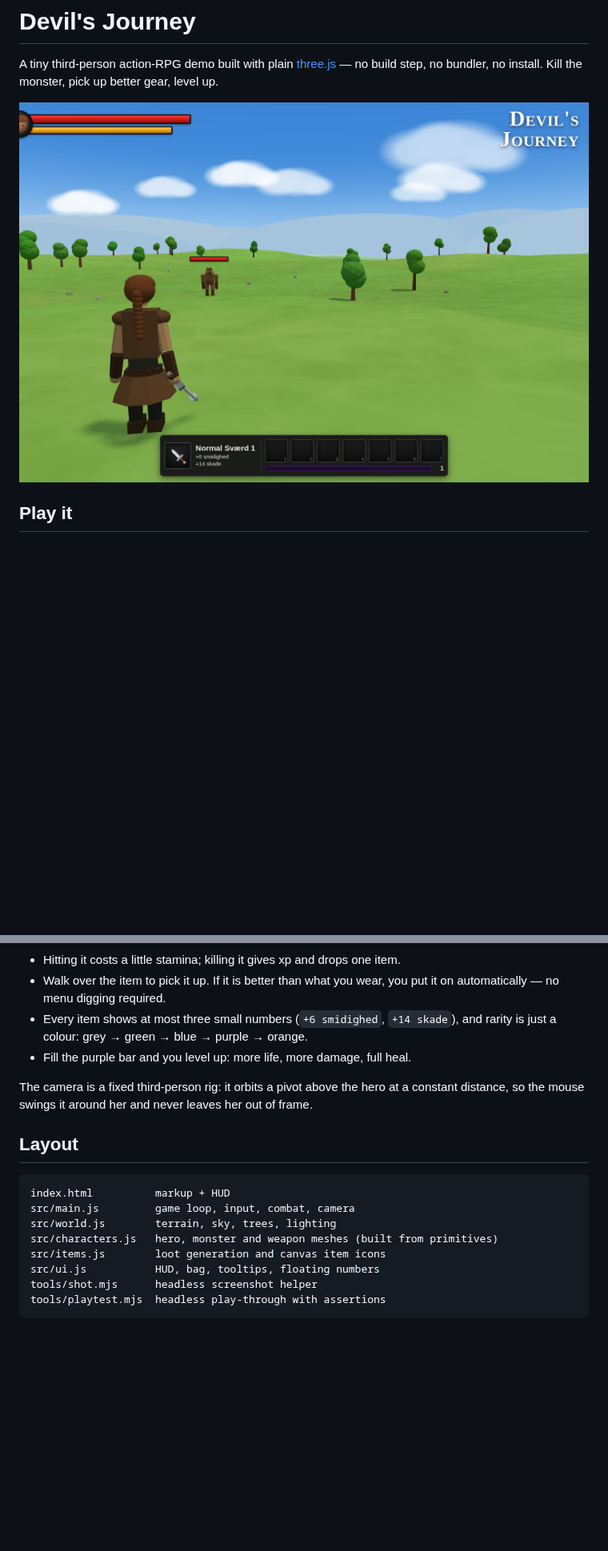
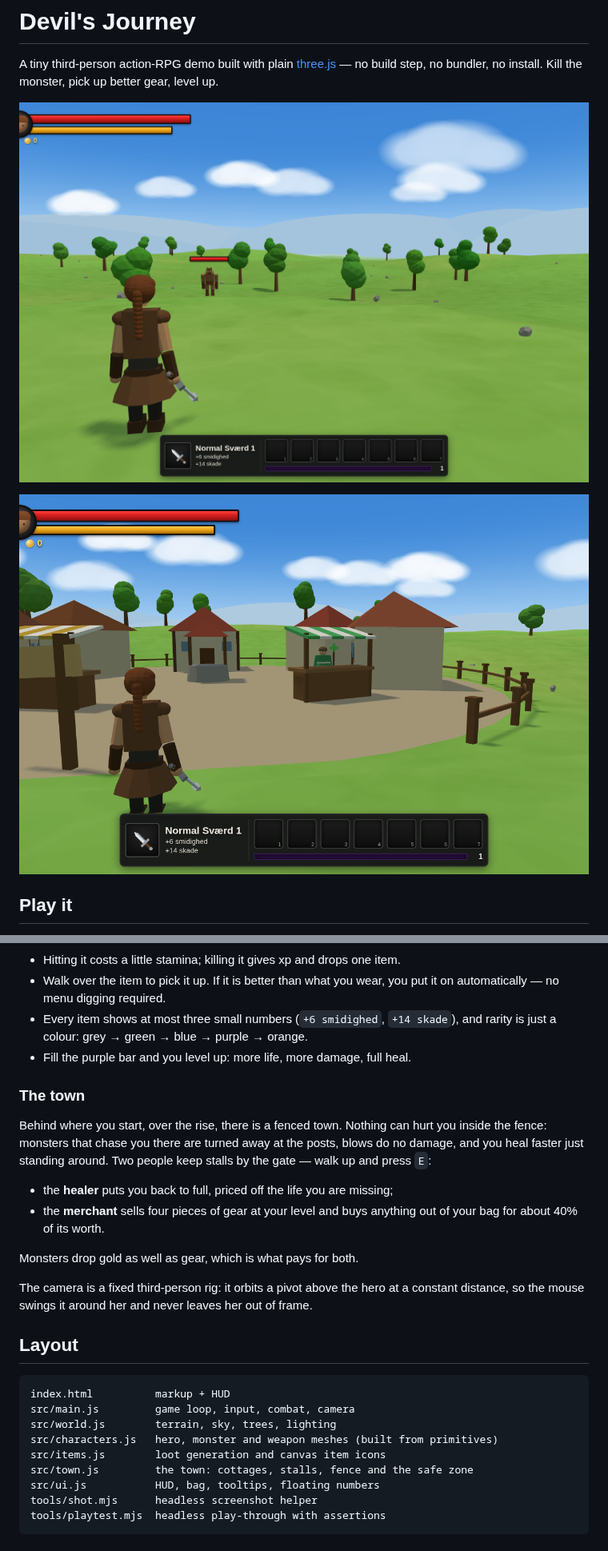
Before and after one commit to StevenSeagalStreams/Devils-Jouney, a Markdown page: README.md, 2 parts joined by grey strips. Shown at 80% size. Rendered like a GitHub page; pictures changed too: docs/screenshot-gameplay.png, docs/screenshot-town.png (added); blank space fills up the shorter version.

```diff
--- a/README.md
+++ b/README.md
@@ -4,6 +4,8 @@ A tiny third-person action-RPG demo built with plain [three.js](https://threejs.
 no build step, no bundler, no install. Kill the monster, pick up better gear, level up.
 
 ![screenshot](docs/screenshot-gameplay.png)
+
+![the town](docs/screenshot-town.png)
 
 ## Play it
 
@@ -49,6 +52,19 @@ Three.js is vendored in `vendor/three.module.js`, so it runs completely offline.
   rarity is just a colour: grey → green → blue → purple → orange.
 * Fill the purple bar and you level up: more life, more damage, full heal.
 
+### The town
+
+Behind where you start, over the rise, there is a fenced town. Nothing can hurt
+you inside the fence: monsters that chase you there are turned away at the
+posts, blows do no damage, and you heal faster just standing around. Two people
+keep stalls by the gate — walk up and press `E`:
+
+* the **healer** puts you back to full, priced off the life you are missing;
+* the **merchant** sells four pieces of gear at your level and buys anything out
+  of your bag for about 40% of its worth.
+
+Monsters drop gold as well as gear, which is what pays for both.
+
 The camera is a fixed third-person rig: it orbits a pivot above the hero at a
 constant distance, so the mouse swings it around her and never leaves her out
 of frame.
@@ -61,6 +77,7 @@ src/main.js         game loop, input, combat, camera
 src/world.js        terrain, sky, trees, lighting
 src/characters.js   hero, monster and weapon meshes (built from primitives)
 src/items.js        loot generation and canvas item icons
+src/town.js         the town: cottages, stalls, fence and the safe zone
 src/ui.js           HUD, bag, tooltips, floating numbers
 tools/shot.mjs      headless screenshot helper
 tools/playtest.mjs  headless play-through with assertions
```
Also changed, not shown: other parts of README.md (+1 -0 lines), 8 other files.
